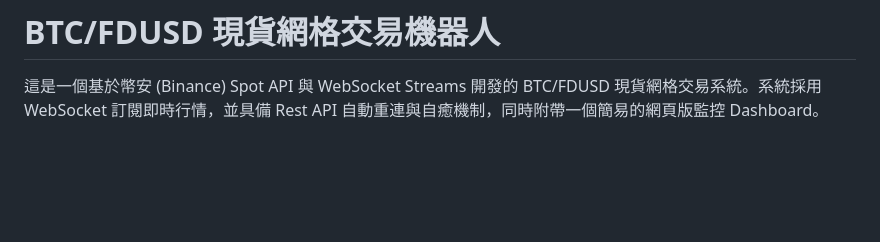
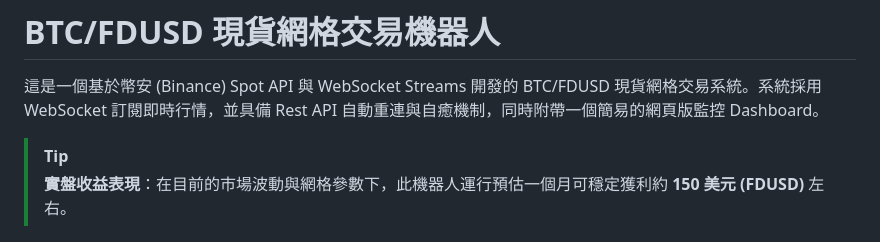
Before and after one commit to hideheart/binance_spot_grid_bot, a Markdown page: README.md, the part around the change. Drawn GitHub-style; blank space fills up the shorter version.

Commit message:
在 README 中加入實盤收益獲利說明

```diff
--- a/README.md
+++ b/README.md
@@ -1,6 +1,9 @@
 # BTC/FDUSD 現貨網格交易機器人
 
 這是一個基於幣安 (Binance) Spot API 與 WebSocket Streams 開發的 BTC/FDUSD 現貨網格交易系統。系統採用 WebSocket 訂閱即時行情，並具備 Rest API 自動重連與自癒機制，同時附帶一個簡易的網頁版監控 Dashboard。
+
+> [!TIP]
+> **實盤收益表現**：在目前的市場波動與網格參數下，此機器人運行預估一個月可穩定獲利約 **150 美元 (FDUSD)** 左右。
 
 ![Dashboard 預覽](web/dashboard.png)
 
```
